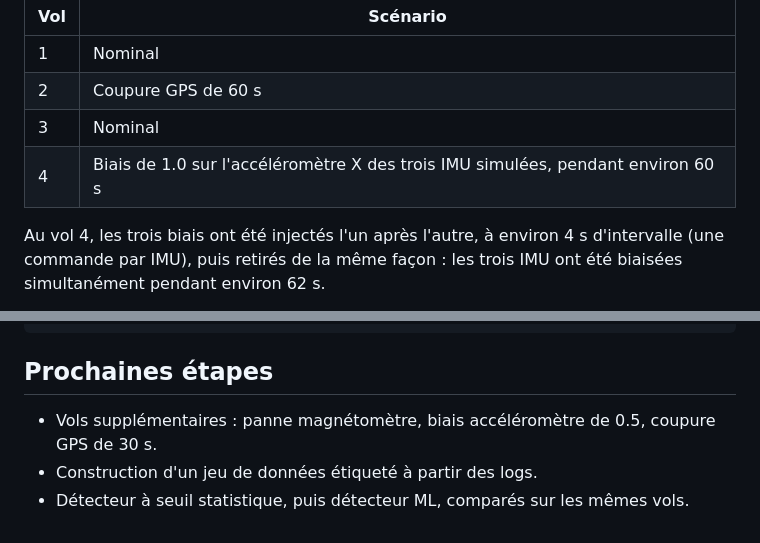
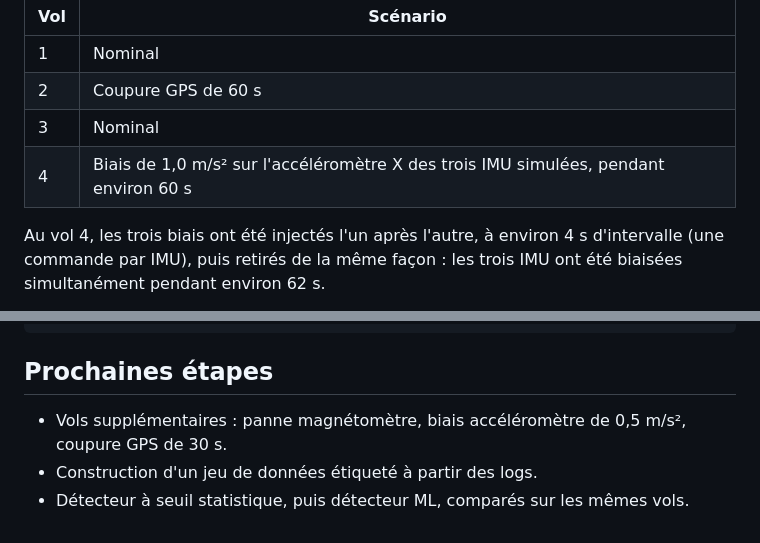
Before and after one commit to AntCro29/uav-imu-fault-detection, a Markdown page: README.md, 2 parts joined by grey strips. GitHub-like rendering.

Commit message:
docs: précise l'unité du biais accéléromètre (m/s²)

```diff
--- a/README.md
+++ b/README.md
@@ -16,7 +16,7 @@ Quatre vols ont été réalisés en SITL (ArduCopter, vol en cercle) :
 | 1 | Nominal |
 | 2 | Coupure GPS de 60 s |
 | 3 | Nominal |
-| 4 | Biais de 1.0 sur l'accéléromètre X des trois IMU simulées, pendant environ 60 s |
+| 4 | Biais de 1,0 m/s² sur l'accéléromètre X des trois IMU simulées, pendant environ 60 s |
 
 Au vol 4, les trois biais ont été injectés l'un après l'autre, à environ 4 s
 d'intervalle (une commande par IMU), puis retirés de la même façon : les trois IMU
@@ -119,6 +119,6 @@ python scripts/analyse_vol.py ~/drone/ardupilot/logs/00000014.BIN docs/figures/v
 
 ## Prochaines étapes
 
-- Vols supplémentaires : panne magnétomètre, biais accéléromètre de 0.5, coupure GPS de 30 s.
+- Vols supplémentaires : panne magnétomètre, biais accéléromètre de 0,5 m/s², coupure GPS de 30 s.
 - Construction d'un jeu de données étiqueté à partir des logs.
 - Détecteur à seuil statistique, puis détecteur ML, comparés sur les mêmes vols.
```
